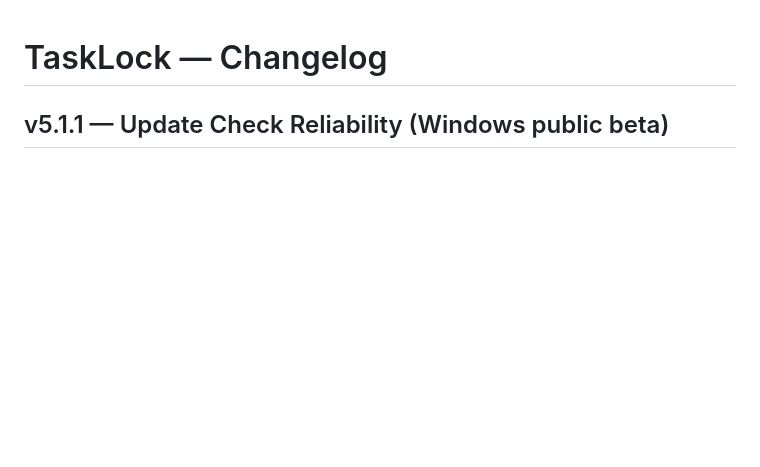
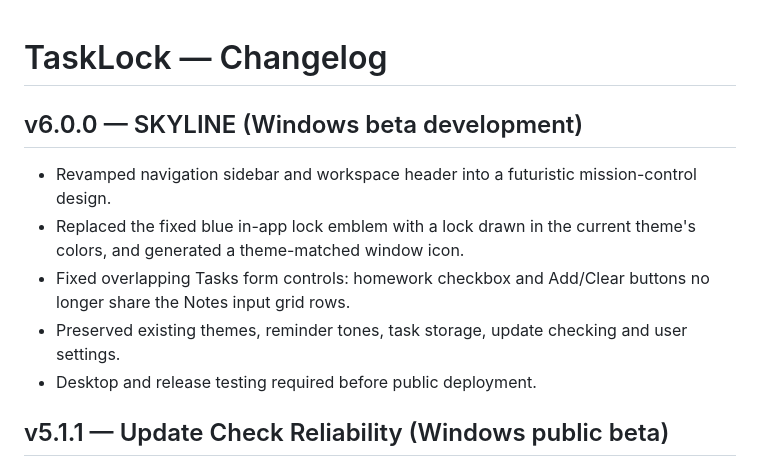
Before and after one commit to jihronyessir-collab/TaskLock, a Markdown page: CHANGELOG.md, the part around the change. GitHub-like rendering; blank space fills up the shorter version.

Commit message:
Document TaskLock V6 SKYLINE redesign and task-form bug fix

```diff
--- a/CHANGELOG.md
+++ b/CHANGELOG.md
@@ -1,4 +1,12 @@
 # TaskLock — Changelog
+
+## v6.0.0 — SKYLINE (Windows beta development)
+- Revamped navigation sidebar and workspace header into a futuristic mission-control design.
+- Replaced the fixed blue in-app lock emblem with a lock drawn in the current theme's colors, and generated a theme-matched window icon.
+- Fixed overlapping Tasks form controls: homework checkbox and Add/Clear buttons no longer share the Notes input grid rows.
+- Preserved existing themes, reminder tones, task storage, update checking and user settings.
+- Desktop and release testing required before public deployment.
+
 
 ## v5.1.1 — Update Check Reliability (Windows public beta)
 - Fixed Check for Updates reporting HTTP Error 404 by adding a fallback to the official GitHub Pages release feed.
```
